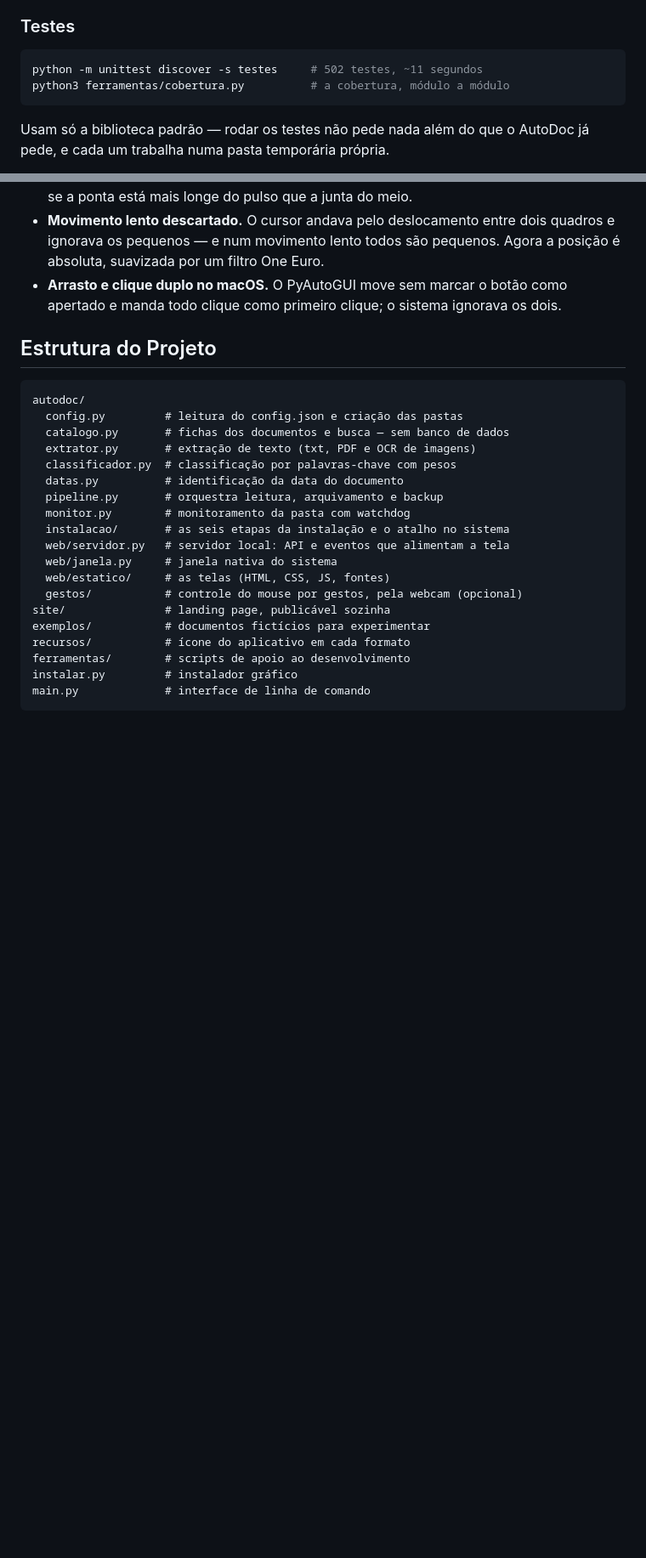
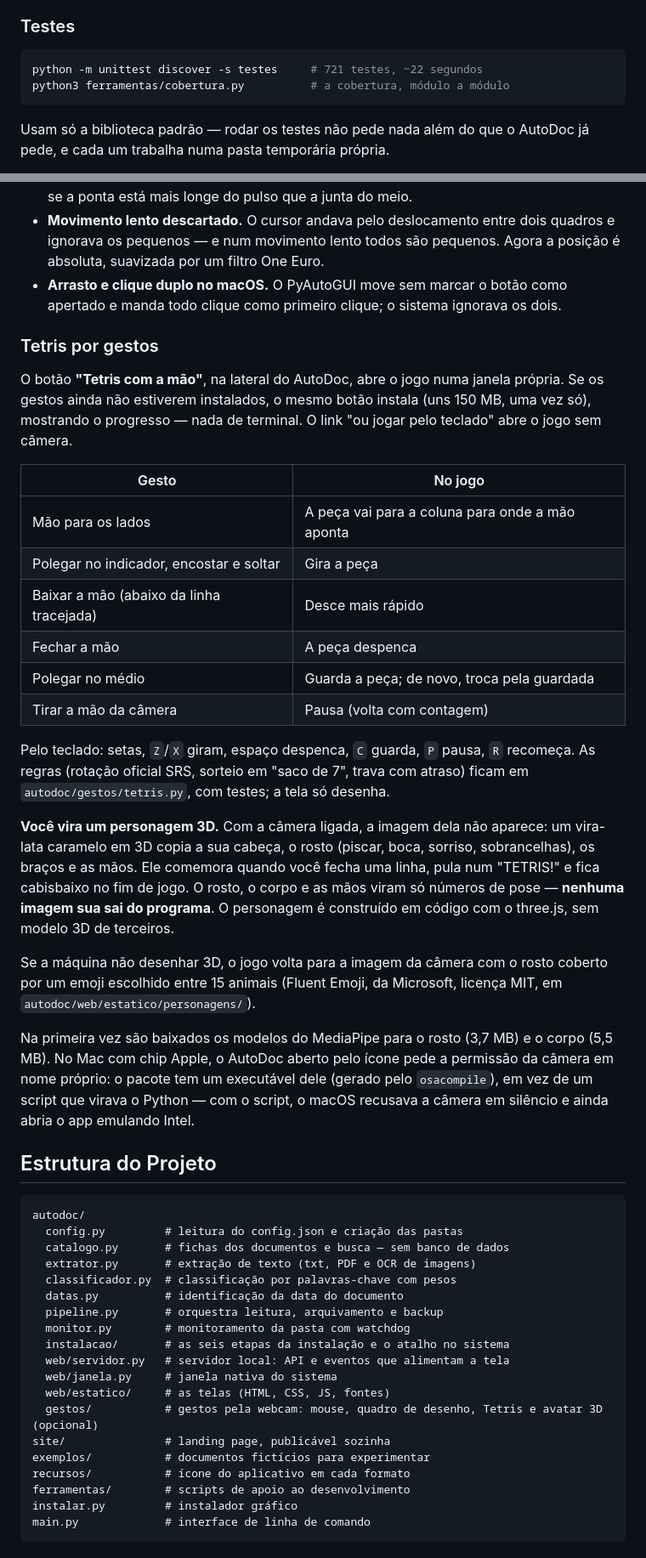
Before and after one commit to Trabalhos-UGV/AutoDoc, a Markdown page: README.md, 2 parts joined by grey strips. Shown at 85% size. Rendered like a GitHub page; blank space fills up the shorter version.

Commit message:
docs: tetris por gestos e avatar 3D no README
Co-authored-by: Rafael Matheus Miers Sobrinho <Ens-rafaelsobrinho@ugv.edu.br>
Co-authored-by: Wellinton Slabey <Wellinton07042006@gmail.com>
Co-authored-by: Thiago Soares <thiago.soares.seraos@gmail.com>

````diff
--- a/README.md
+++ b/README.md
@@ -175,7 +176,7 @@ tem confiança suficiente para classificar.
 ### Testes
 
 ```bash
-python -m unittest discover -s testes     # 502 testes, ~11 segundos
+python -m unittest discover -s testes     # 721 testes, ~22 segundos
 python3 ferramentas/cobertura.py          # a cobertura, módulo a módulo
 ```
 
@@ -308,6 +309,43 @@ corrigido, para quem for mexer nisto:
 - **Arrasto e clique duplo no macOS.** O PyAutoGUI move sem marcar o botão como
   apertado e manda todo clique como primeiro clique; o sistema ignorava os dois.
 
+### Tetris por gestos
+
+O botão **"Tetris com a mão"**, na lateral do AutoDoc, abre o jogo numa janela
+própria. Se os gestos ainda não estiverem instalados, o mesmo botão instala
+(uns 150 MB, uma vez só), mostrando o progresso — nada de terminal. O link
+"ou jogar pelo teclado" abre o jogo sem câmera.
+
+| Gesto | No jogo |
+| --- | --- |
+| Mão para os lados | A peça vai para a coluna para onde a mão aponta |
+| Polegar no indicador, encostar e soltar | Gira a peça |
+| Baixar a mão (abaixo da linha tracejada) | Desce mais rápido |
+| Fechar a mão | A peça despenca |
+| Polegar no médio | Guarda a peça; de novo, troca pela guardada |
+| Tirar a mão da câmera | Pausa (volta com contagem) |
+
+Pelo teclado: setas, `Z`/`X` giram, espaço despenca, `C` guarda, `P` pausa, `R`
+recomeça. As regras (rotação oficial SRS, sorteio em "saco de 7", trava com
+atraso) ficam em `autodoc/gestos/tetris.py`, com testes; a tela só desenha.
+
+**Você vira um personagem 3D.** Com a câmera ligada, a imagem dela não aparece:
+um vira-lata caramelo em 3D copia a sua cabeça, o rosto (piscar, boca, sorriso,
+sobrancelhas), os braços e as mãos. Ele comemora quando você fecha uma linha,
+pula num "TETRIS!" e fica cabisbaixo no fim de jogo. O rosto, o corpo e as mãos
+viram só números de pose — **nenhuma imagem sua sai do programa**. O personagem
+é construído em código com o three.js, sem modelo 3D de terceiros.
+
+Se a máquina não desenhar 3D, o jogo volta para a imagem da câmera com o rosto
+coberto por um emoji escolhido entre 15 animais (Fluent Emoji, da Microsoft,
+licença MIT, em `autodoc/web/estatico/personagens/`).
+
+Na primeira vez são baixados os modelos do MediaPipe para o rosto (3,7 MB) e o
+corpo (5,5 MB). No Mac com chip Apple, o AutoDoc aberto pelo ícone pede a
+permissão da câmera em nome próprio: o pacote tem um executável dele (gerado
+pelo `osacompile`), em vez de um script que virava o Python — com o script, o
+macOS recusava a câmera em silêncio e ainda abria o app emulando Intel.
+
 ## Estrutura do Projeto
 
 ```
@@ -323,7 +361,7 @@ autodoc/
   web/servidor.py   # servidor local: API e eventos que alimentam a tela
   web/janela.py     # janela nativa do sistema
   web/estatico/     # as telas (HTML, CSS, JS, fontes)
-  gestos/           # controle do mouse por gestos, pela webcam (opcional)
+  gestos/           # gestos pela webcam: mouse, quadro de desenho, Tetris e avatar 3D (opcional)
 site/               # landing page, publicável sozinha
 exemplos/           # documentos fictícios para experimentar
 recursos/           # ícone do aplicativo em cada formato
````
Also changed, not shown: other parts of README.md (+13 -0 lines).
